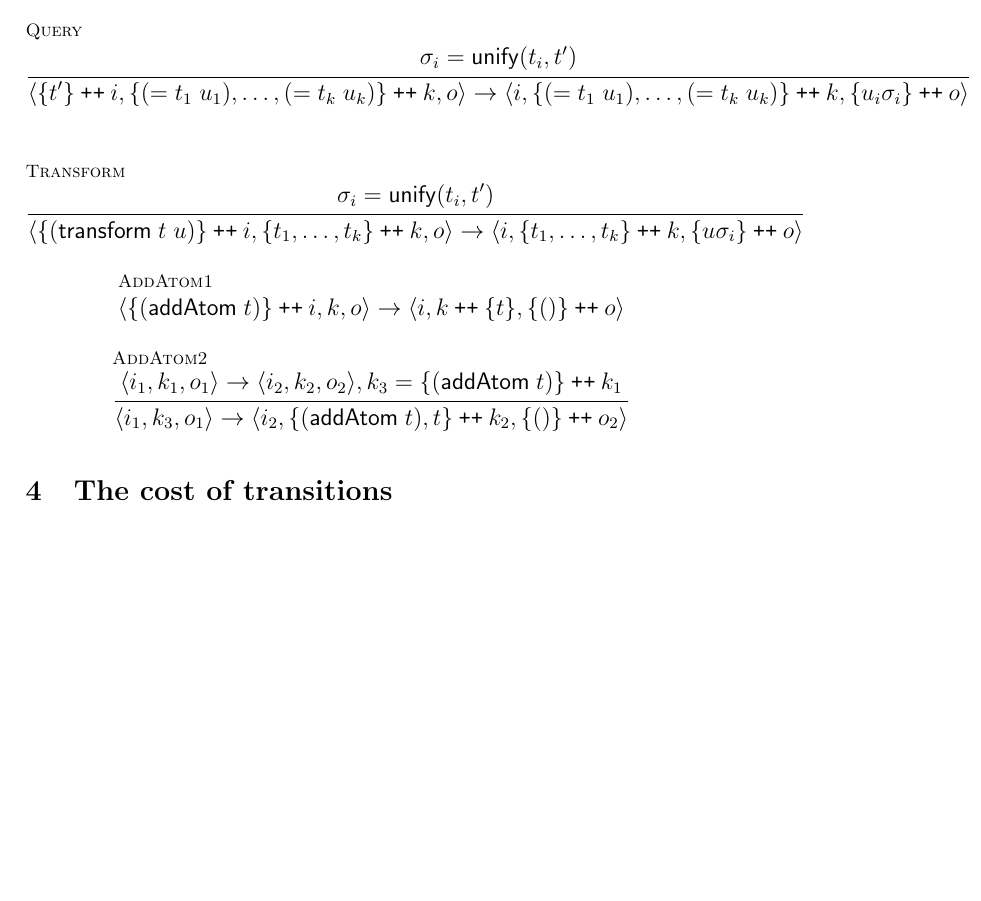
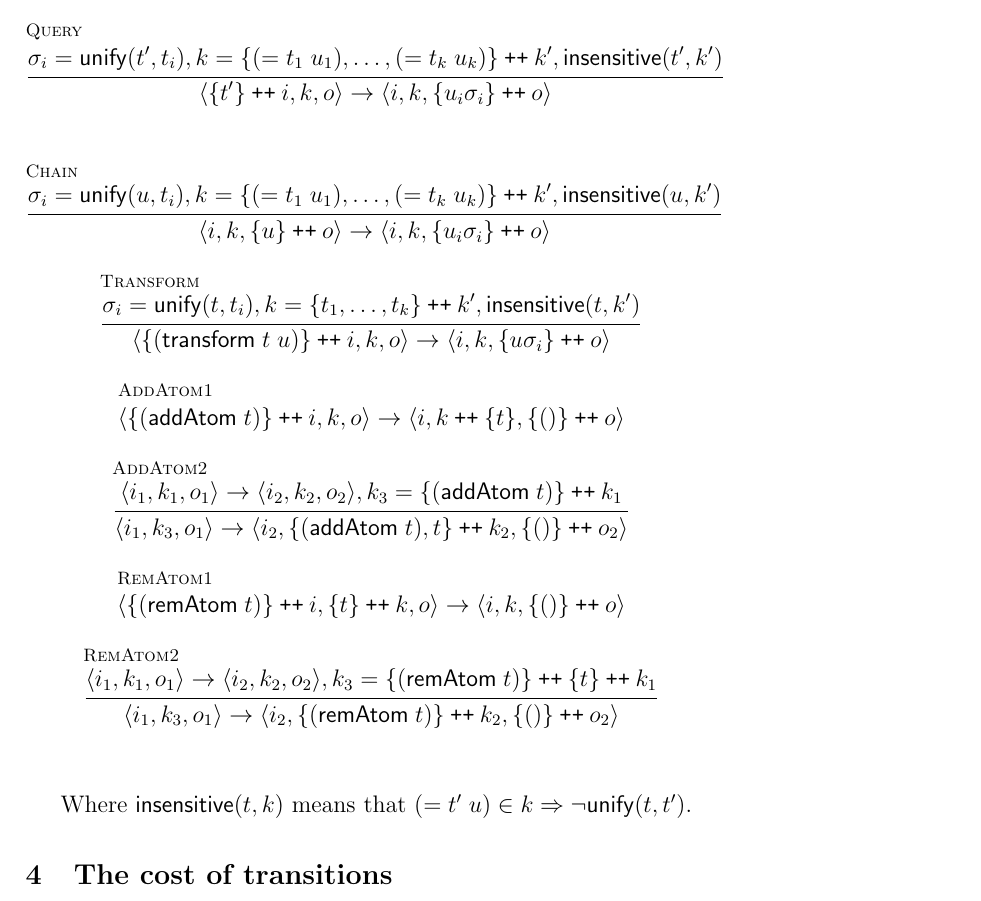
Before and after one commit to leithaus/rho4u, a LaTeX thesis (ai/mops/mops.tex, which reads ai/mops/mops.mettaopsem.tex): part of page 10 of 12, cut so that both start at the same text, the shorter picture padded with empty space. Compiled offline with pdfLaTeX; a LaTeX package or settings file that is missing is left out.

Commit message:
refactored transition rules and added chain and remAtom rules

```diff
--- a/ai/mops/mops.mettaopsem.tex
+++ b/ai/mops/mops.mettaopsem.tex
@@ -126,11 +126,18 @@ We will use $S, T, U$ to range over states and $\mathsf{i} := \pi_{1}$, $\mathsf
 \subsubsection{Rewrite Rules}
 
 \begin{mathpar}
-  \inferrule* [lab=Query]{\sigma_{i} = \mathsf{unify}(t_{i},t')}{\langle \mathsf{\{} t' \mathsf{\}} \pplus i, \mathsf{\{} (\mathsf{=}\; t_{1} \; u_{1}), \ldots, (\mathsf{=}\; t_{k} \; u_{k}) \mathsf{\}} \pplus k, o \rangle \to \langle i, \mathsf{\{} (\mathsf{=}\; t_{1} \; u_{1}), \ldots, (\mathsf{=}\; t_{k} \; u_{k}) \mathsf{\}} \pplus k, \mathsf{\{} u_{i}\sigma_{i} \mathsf{\}} \pplus o \rangle} \\
+  \inferrule* [lab=Query]{\sigma_{i} = \mathsf{unify}(t',t_{i}), k = \mathsf{\{} (\mathsf{=}\; t_{1} \; u_{1}), \ldots, (\mathsf{=}\; t_{k} \; u_{k}) \mathsf{\}} \pplus k', \mathsf{insensitive}(t',k')}{\langle \mathsf{\{} t' \mathsf{\}} \pplus i, k, o \rangle \to \langle i, k, \mathsf{\{} u_{i}\sigma_{i} \mathsf{\}} \pplus o \rangle} \\
   \and
-  \inferrule* [lab=Transform]{\sigma_{i} = \mathsf{unify}(t_{i},t')}{\langle \mathsf{\{} \mathsf{(}\mathsf{transform}\; t \; u\mathsf{)} \mathsf{\}} \pplus i, \mathsf{\{} t_{1}, \ldots, t_{k} \mathsf{\}} \pplus k, o \rangle \to \langle i, \mathsf{\{} t_{1}, \ldots, t_{k} \mathsf{\}} \pplus k, \mathsf{\{} u\sigma_{i} \mathsf{\}} \pplus o \rangle} \\
+  \inferrule* [lab=Chain]{\sigma_{i} = \mathsf{unify}(u,t_{i}), k = \mathsf{\{} (\mathsf{=}\; t_{1} \; u_{1}), \ldots, (\mathsf{=}\; t_{k} \; u_{k}) \mathsf{\}} \pplus k', \mathsf{insensitive}(u,k')}{\langle i, k, \mathsf{\{} u \mathsf{\}} \pplus o \rangle \to \langle i, k, \mathsf{\{} u_{i}\sigma_{i} \mathsf{\}} \pplus o \rangle} \\
+  \and
+  \inferrule* [lab=Transform]{\sigma_{i} = \mathsf{unify}(t,t_{i}), k = \mathsf{\{} t_{1}, \ldots, t_{k} \mathsf{\}} \pplus k',\mathsf{insensitive}(t,k')}{\langle \mathsf{\{} \mathsf{(}\mathsf{transform}\; t \; u\mathsf{)} \mathsf{\}} \pplus i, k, o \rangle \to \langle i, k, \mathsf{\{} u\sigma_{i} \mathsf{\}} \pplus o \rangle} \\
   \and
   \inferrule* [lab=AddAtom1]{}{\langle \mathsf{\{} \mathsf{(} \mathsf{addAtom}\; t\mathsf{)}\mathsf{\}}  \pplus i, k, o \rangle \to \langle i, k \pplus \mathsf{\{} t\mathsf{\}},  \mathsf{\{} \mathsf{()}\mathsf{\}} \pplus o \rangle} \\
   \and
-  \inferrule* [lab=AddAtom2]{\langle i_{1}, k_{1}, o_{1}\rangle \to \langle i_{2}, k_{2}, o_{2} \rangle, k_{3} = \mathsf{\{} \mathsf{(} \mathsf{addAtom}\; t\mathsf{)}\mathsf{\}} \pplus k_{1}}{\langle i_{1}, k_{3}, o_{1}\rangle \to \langle i_{2}, \mathsf{\{} \mathsf{(} \mathsf{addAtom}\; t\mathsf{)}, t\mathsf{\}} \pplus k_{2}, \mathsf{\{} \mathsf{()}\mathsf{\}} \pplus o_{2} \rangle}
+  \inferrule* [lab=AddAtom2]{\langle i_{1}, k_{1}, o_{1}\rangle \to \langle i_{2}, k_{2}, o_{2} \rangle, k_{3} = \mathsf{\{} \mathsf{(} \mathsf{addAtom}\; t\mathsf{)}\mathsf{\}} \pplus k_{1}}{\langle i_{1}, k_{3}, o_{1}\rangle \to \langle i_{2}, \mathsf{\{} \mathsf{(} \mathsf{addAtom}\; t\mathsf{)}, t\mathsf{\}} \pplus k_{2}, \mathsf{\{} \mathsf{()}\mathsf{\}} \pplus o_{2} \rangle} \\
+  \inferrule* [lab=RemAtom1]{}{\langle \mathsf{\{} \mathsf{(} \mathsf{remAtom}\; t\mathsf{)}\mathsf{\}}  \pplus i, \mathsf{\{} t \mathsf{\}} \pplus k, o \rangle \to \langle i, k,  \mathsf{\{} \mathsf{()}\mathsf{\}} \pplus o \rangle} \\
+  \and
+  \inferrule* [lab=RemAtom2]{\langle i_{1}, k_{1}, o_{1}\rangle \to \langle i_{2}, k_{2}, o_{2} \rangle, k_{3} = \mathsf{\{} \mathsf{(} \mathsf{remAtom}\; t\mathsf{)} \mathsf{\}} \pplus \mathsf{\{} t \mathsf{\}} \pplus k_{1}}{\langle i_{1}, k_{3}, o_{1}\rangle \to \langle i_{2}, \mathsf{\{} \mathsf{(} \mathsf{remAtom}\; t\mathsf{)}\mathsf{\}} \pplus k_{2}, \mathsf{\{} \mathsf{()}\mathsf{\}} \pplus o_{2} \rangle} \\
 \end{mathpar}
+
+Where $\mathsf{insensitive}(t,k)$ means that $\mathsf{(} \mathsf{=}\; t'\; u \mathsf{)} \in k \Rightarrow \neg \mathsf{unify}(t,t')$.
```
Also changed, not shown: ai/mops/mops.pdf.
